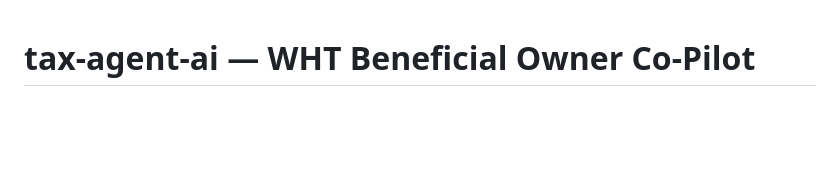
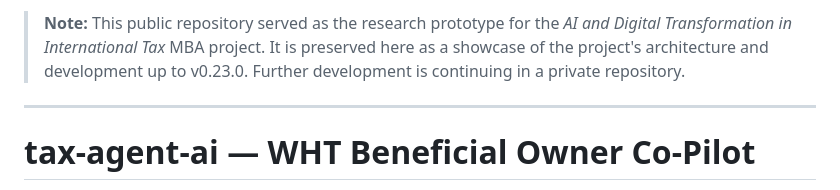
Before and after one commit to fmochnacz-roul-duke/tax-agent-ai, a Markdown page: README.md, the part around the change. GitHub-like rendering; blank space fills up the shorter version.

Commit message:
docs: Mark public repository as archive and transition to private repo

```diff
--- a/README.md
+++ b/README.md
@@ -1,3 +1,7 @@
+> **Note:** This public repository served as the research prototype for the *AI and Digital Transformation in International Tax* MBA project. It is preserved here as a showcase of the project's architecture and development up to v0.23.0. Further development is continuing in a private repository.
+
+---
+
 # tax-agent-ai — WHT Beneficial Owner Co-Pilot
 
 > **Module 1 of Tax OS** — a working prototype demonstrating AI-assisted research applied to Polish withholding tax compliance.
```
Also changed, not shown: CHANGELOG.md (+13 -0 lines), CLAUDE.md (+17 -0 lines).
